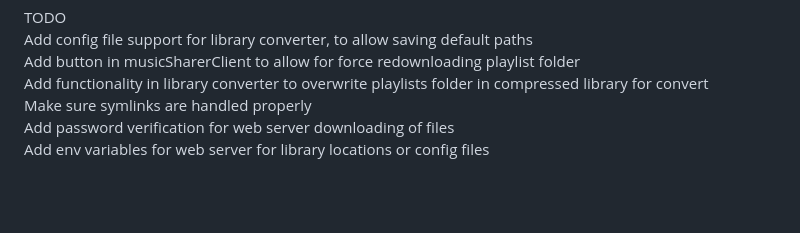
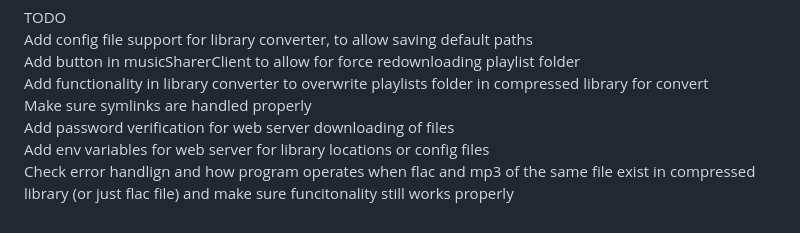
Before and after one commit to elia2307/reactMuslicLibrarySharer, a Markdown page: README.md, the part around the change. Drawn GitHub-style; blank space fills up the shorter version.

```diff
--- a/README.md
+++ b/README.md
@@ -38,4 +38,5 @@ Add button in musicSharerClient to allow for force redownloading playlist folder
 Add functionality in library converter to overwrite playlists folder in compressed library for convert<br>
 Make sure symlinks are handled properly <br>
 Add password verification for web server downloading of files <br>
-Add env variables for web server for library locations or config files
+Add env variables for web server for library locations or config files<br>
+Check error handlign and how program operates when flac and mp3 of the same file exist in compressed library (or just flac file) and make sure funcitonality still works properly<br>
```
